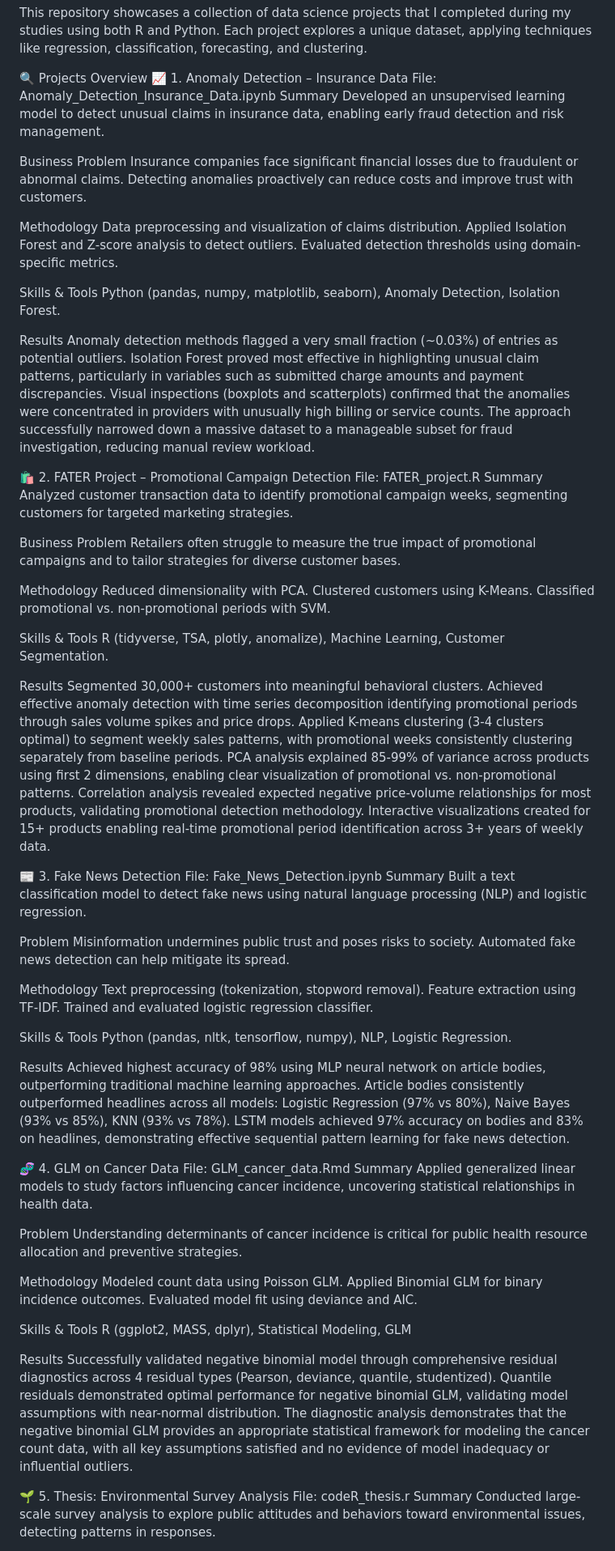
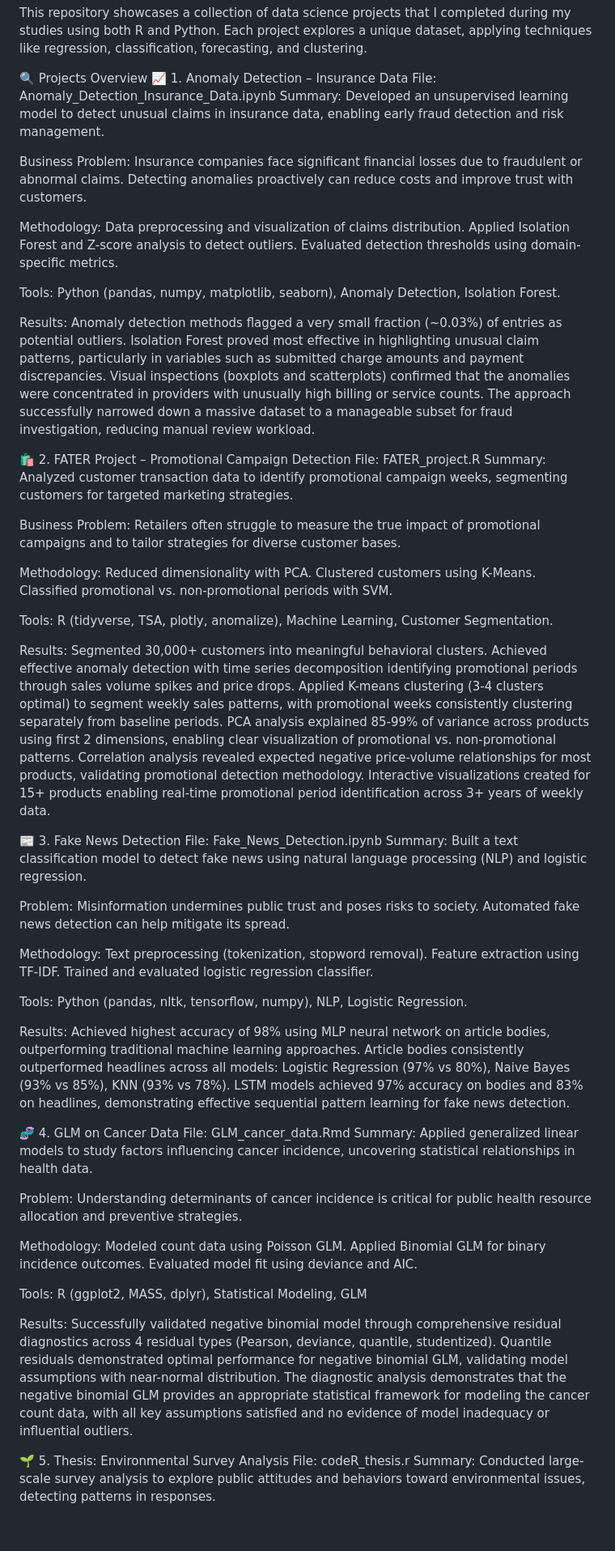
Before and after one commit to Anna-099/Academic-Projects, a Markdown page: README.md, the part around the change printed below. Shown: that part at 81% size. Drawn GitHub-style; blank space fills up the shorter version.

```diff
--- a/README.md
+++ b/README.md
@@ -6,21 +6,21 @@ Each project explores a unique dataset, applying techniques like regression, cla
 🔍 Projects Overview
 📈 1. Anomaly Detection – Insurance Data
 File: Anomaly_Detection_Insurance_Data.ipynb
-Summary
+Summary:
 Developed an unsupervised learning model to detect unusual claims in insurance data, enabling early fraud detection and risk management.
 
-Business Problem
+Business Problem:
 Insurance companies face significant financial losses due to fraudulent or abnormal claims. Detecting anomalies proactively can reduce costs and improve trust with customers.
 
-Methodology
+Methodology:
 Data preprocessing and visualization of claims distribution.
 Applied Isolation Forest and Z-score analysis to detect outliers.
 Evaluated detection thresholds using domain-specific metrics.
 
-Skills & Tools
+Tools:
 Python (pandas, numpy, matplotlib, seaborn), Anomaly Detection, Isolation Forest.
 
-Results
+Results:
 Anomaly detection methods flagged a very small fraction (~0.03%) of entries as potential outliers.
 Isolation Forest proved most effective in highlighting unusual claim patterns, particularly in variables such as submitted charge amounts and payment discrepancies.
 Visual inspections (boxplots and scatterplots) confirmed that the anomalies were concentrated in providers with unusually high billing or service counts.
@@ -28,21 +28,21 @@ The approach successfully narrowed down a massive dataset to a manageable subset
 
 🛍️ 2. FATER Project – Promotional Campaign Detection
 File: FATER_project.R
-Summary
+Summary:
 Analyzed customer transaction data to identify promotional campaign weeks, segmenting customers for targeted marketing strategies.
 
-Business Problem
+Business Problem:
 Retailers often struggle to measure the true impact of promotional campaigns and to tailor strategies for diverse customer bases.
 
-Methodology
+Methodology:
 Reduced dimensionality with PCA.
 Clustered customers using K-Means.
 Classified promotional vs. non-promotional periods with SVM.
 
-Skills & Tools
+Tools:
 R (tidyverse, TSA, plotly, anomalize), Machine Learning, Customer Segmentation.
 
-Results
+Results:
 Segmented 30,000+ customers into meaningful behavioral clusters.
 Achieved effective anomaly detection with time series decomposition identifying promotional periods through sales volume spikes and price drops.
 Applied K-means clustering (3-4 clusters optimal) to segment weekly sales patterns, with promotional weeks consistently clustering separately from baseline periods.
@@ -52,48 +52,48 @@ Interactive visualizations created for 15+ products enabling real-time promotion
 
 📰 3. Fake News Detection
 File: Fake_News_Detection.ipynb
-Summary
+Summary:
 Built a text classification model to detect fake news using natural language processing (NLP) and logistic regression.
 
-Problem
+Problem:
 Misinformation undermines public trust and poses risks to society. Automated fake news detection can help mitigate its spread.
 
-Methodology
+Methodology:
 Text preprocessing (tokenization, stopword removal).
 Feature extraction using TF-IDF.
 Trained and evaluated logistic regression classifier.
 
-Skills & Tools
+Tools:
 Python (pandas, nltk, tensorflow, numpy), NLP, Logistic Regression.
 
-Results
+Results:
 Achieved highest accuracy of 98% using MLP neural network on article bodies, outperforming traditional machine learning approaches.
 Article bodies consistently outperformed headlines across all models: Logistic Regression (97% vs 80%), Naive Bayes (93% vs 85%), KNN (93% vs 78%).
 LSTM models achieved 97% accuracy on bodies and 83% on headlines, demonstrating effective sequential pattern learning for fake news detection.
 
 🧬 4. GLM on Cancer Data
 File: GLM_cancer_data.Rmd
-Summary
+Summary:
 Applied generalized linear models to study factors influencing cancer incidence, uncovering statistical relationships in health data.
 
-Problem
+Problem:
 Understanding determinants of cancer incidence is critical for public health resource allocation and preventive strategies.
 
-Methodology
+Methodology:
 Modeled count data using Poisson GLM.
 Applied Binomial GLM for binary incidence outcomes.
 Evaluated model fit using deviance and AIC.
 
-Skills & Tools
+Tools:
 R (ggplot2, MASS, dplyr), Statistical Modeling, GLM
 
-Results
+Results:
 Successfully validated negative binomial model through comprehensive residual diagnostics across 4 residual types (Pearson, deviance, quantile, studentized).
 Quantile residuals demonstrated optimal performance for negative binomial GLM, validating model assumptions with near-normal distribution.
 The diagnostic analysis demonstrates that the negative binomial GLM provides an appropriate statistical framework for modeling the cancer count data, with all key assumptions satisfied and no evidence of model inadequacy or influential outliers.
 
 🌱 5. Thesis: Environmental Survey Analysis
 File: codeR_thesis.r
-Summary
+Summary:
 Conducted large-scale survey analysis to explore public attitudes and behaviors toward environmental issues, detecting patterns in responses.
 
```
Also changed, not shown: other parts of README.md (+5 -5 lines).
